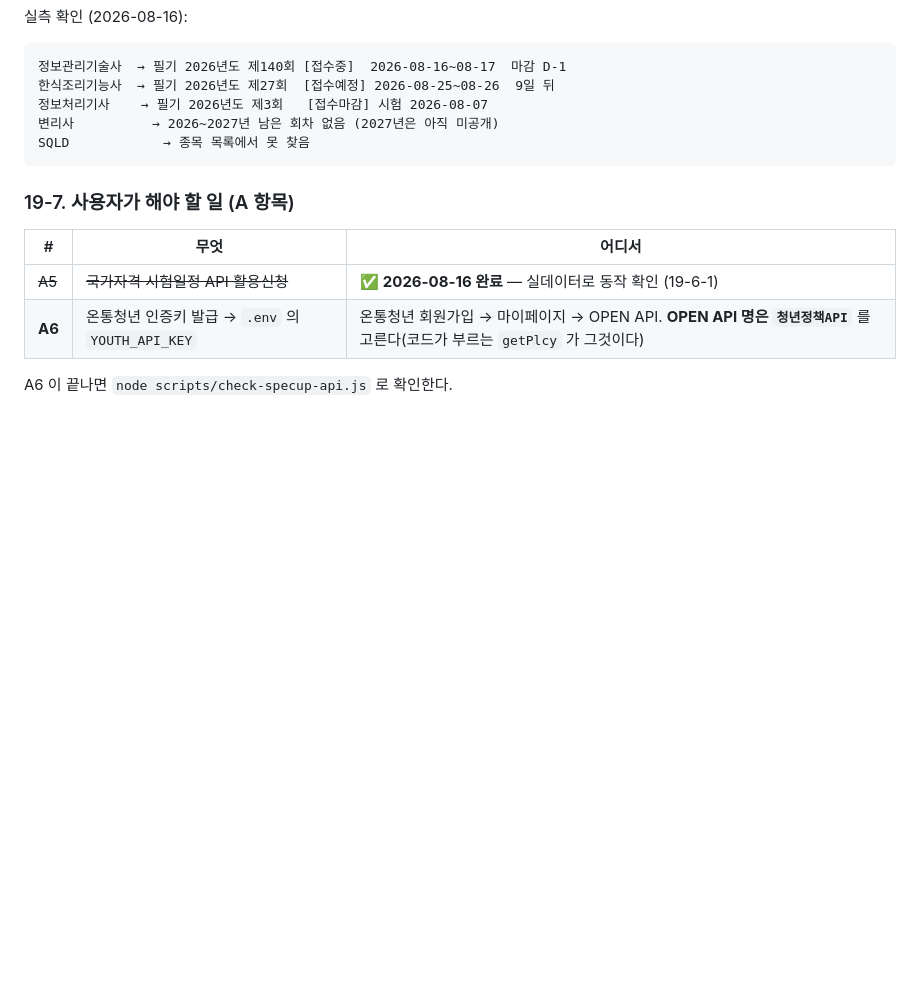
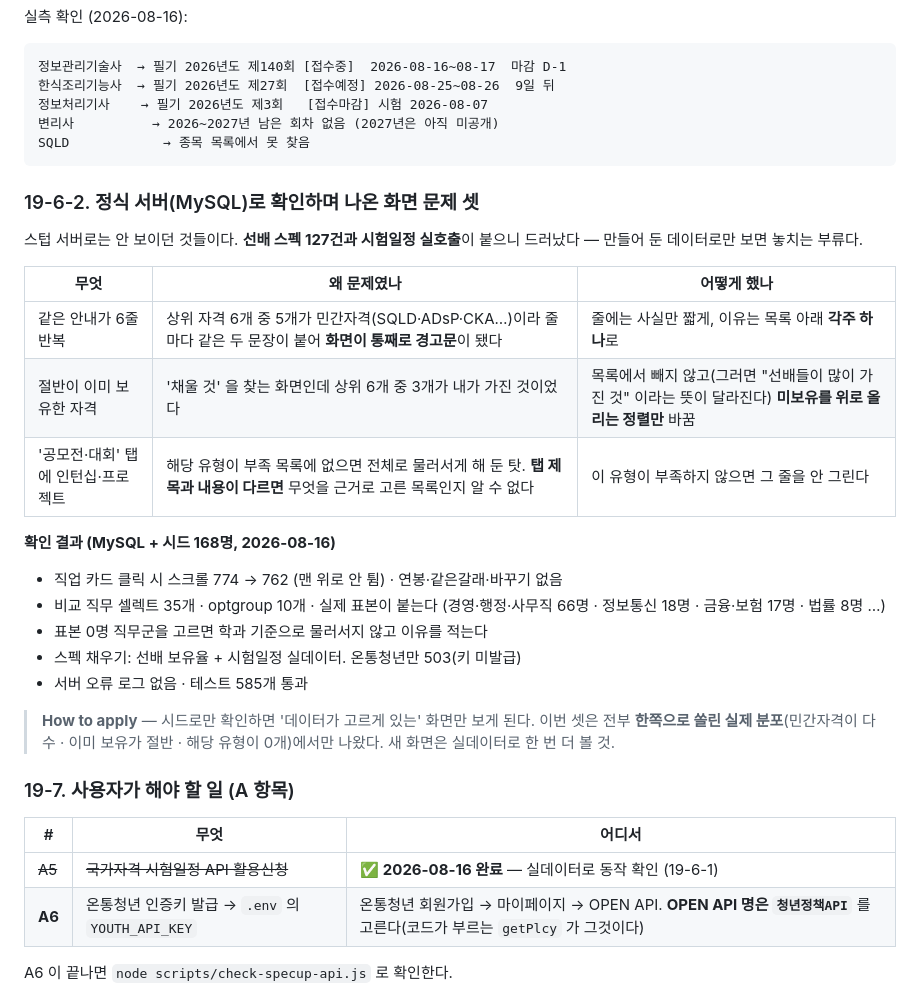
Before and after one commit to YoungIn02642/careerly, a Markdown page: CROAD-작업정리.md, the part around the change. Drawn GitHub-style; blank space fills up the shorter version.

Commit message:
docs(작업정리): 정식 서버 확인에서 나온 것을 19-6-2 로 남긴다
시드로만 확인하면 '데이터가 고르게 있는' 화면만 보게 된다. 이번 셋은 전부 한쪽으로
쏠린 실제 분포(민간자격이 다수 · 이미 보유가 절반 · 해당 유형이 0개)에서만 나왔다.

Co-Authored-By: Claude Opus 5 <noreply@anthropic.com>

````diff
--- a/CROAD-작업정리.md
+++ b/CROAD-작업정리.md
@@ -1750,6 +1750,30 @@ CAS 2단계의 '스펙 채우기' 는 지금까지 **마이페이지 스펙 입
 SQLD            → 종목 목록에서 못 찾음
 ```
 
+### 19-6-2. 정식 서버(MySQL)로 확인하며 나온 화면 문제 셋
+
+스텁 서버로는 안 보이던 것들이다. **선배 스펙 127건과 시험일정 실호출**이 붙으니
+드러났다 — 만들어 둔 데이터로만 보면 놓치는 부류다.
+
+| 무엇 | 왜 문제였나 | 어떻게 했나 |
+|---|---|---|
+| 같은 안내가 6줄 반복 | 상위 자격 6개 중 5개가 민간자격(SQLD·ADsP·CKA…)이라 줄마다 같은 두 문장이 붙어 **화면이 통째로 경고문**이 됐다 | 줄에는 사실만 짧게, 이유는 목록 아래 **각주 하나**로 |
+| 절반이 이미 보유한 자격 | '채울 것' 을 찾는 화면인데 상위 6개 중 3개가 내가 가진 것이었다 | 목록에서 빼지 않고(그러면 "선배들이 많이 가진 것" 이라는 뜻이 달라진다) **미보유를 위로 올리는 정렬만** 바꿈 |
+| '공모전·대회' 탭에 인턴십·프로젝트 | 해당 유형이 부족 목록에 없으면 전체로 물러서게 해 둔 탓. **탭 제목과 내용이 다르면** 무엇을 근거로 고른 목록인지 알 수 없다 | 이 유형이 부족하지 않으면 그 줄을 안 그린다 |
+
+**확인 결과 (MySQL + 시드 168명, 2026-08-16)**
+
+- 직업 카드 클릭 시 스크롤 774 → 762 (맨 위로 안 튐) · 연봉·같은갈래·바꾸기 없음
+- 비교 직무 셀렉트 35개 · optgroup 10개 · 실제 표본이 붙는다
+  (경영·행정·사무직 66명 · 정보통신 18명 · 금융·보험 17명 · 법률 8명 …)
+- 표본 0명 직무군을 고르면 학과 기준으로 물러서지 않고 이유를 적는다
+- 스펙 채우기: 선배 보유율 + 시험일정 실데이터. 온통청년만 503(키 미발급)
+- 서버 오류 로그 없음 · 테스트 585개 통과
+
+> **How to apply** — 시드로만 확인하면 '데이터가 고르게 있는' 화면만 보게 된다.
+> 이번 셋은 전부 **한쪽으로 쏠린 실제 분포**(민간자격이 다수 · 이미 보유가 절반 ·
+> 해당 유형이 0개)에서만 나왔다. 새 화면은 실데이터로 한 번 더 볼 것.
+
 ### 19-7. 사용자가 해야 할 일 (A 항목)
 
 | # | 무엇 | 어디서 |
````
